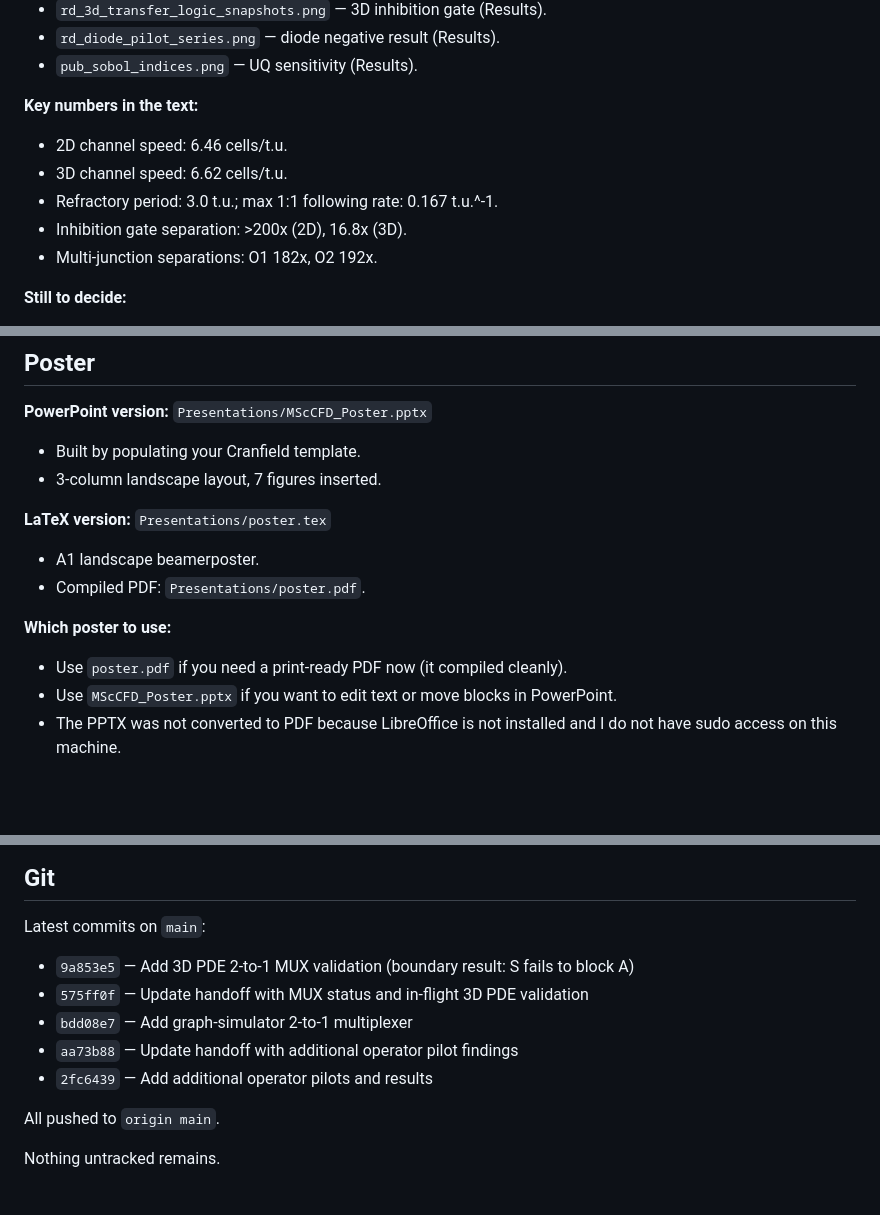
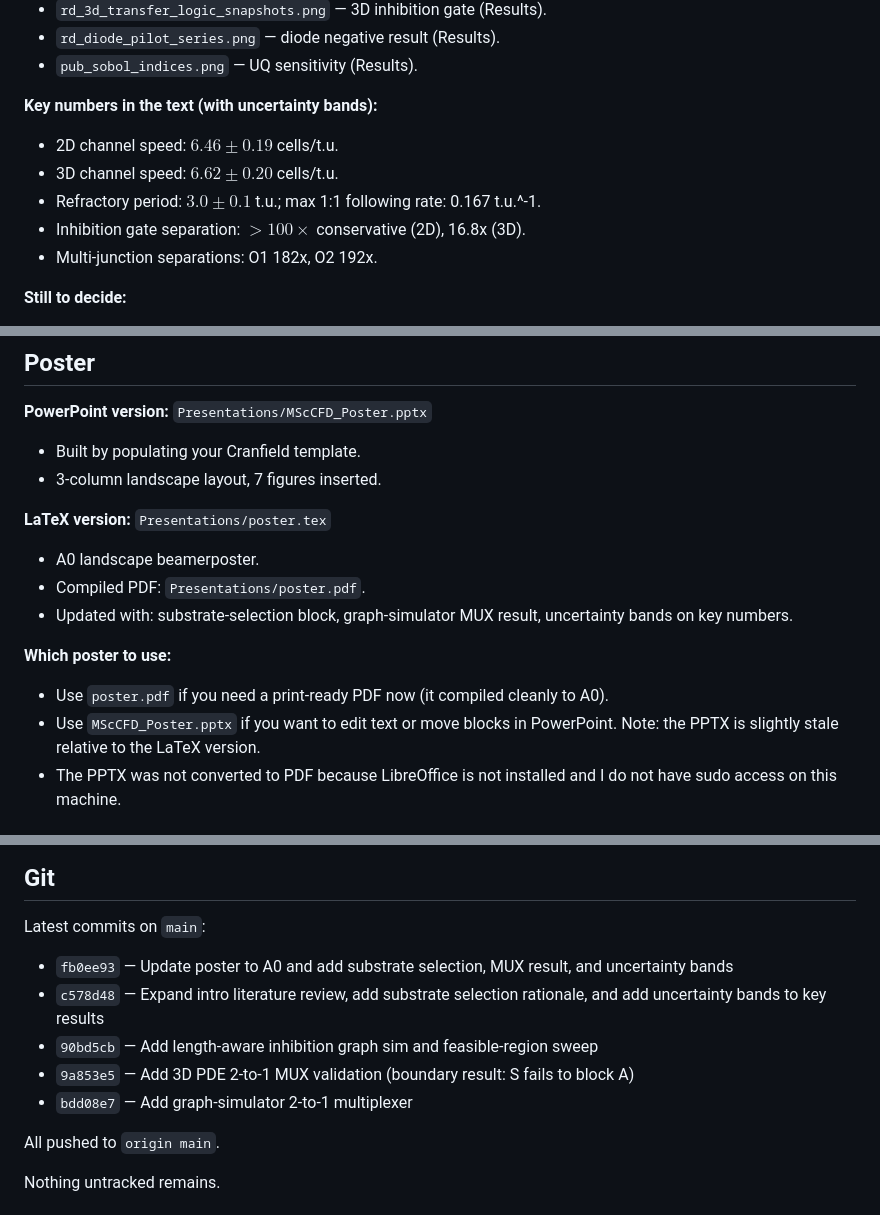
Before and after one commit to Blueshadow0107/Cranfield-IRP_2025-26, a Markdown page: Report/edits/final_deliverables_handoff_2026-08-20.md, 3 parts joined by grey strips. Rendered like a GitHub page; blank space fills up the shorter version.

Commit message:
Update handoff with thesis and poster final state

```diff
--- a/Report/edits/final_deliverables_handoff_2026-08-20.md
+++ b/Report/edits/final_deliverables_handoff_2026-08-20.md
@@ -27,11 +30,11 @@ Both the thesis and the poster are built, compiled, and pushed. What follows is
 - `rd_diode_pilot_series.png` — diode negative result (Results).
 - `pub_sobol_indices.png` — UQ sensitivity (Results).
 
-**Key numbers in the text:**
-- 2D channel speed: 6.46 cells/t.u.
-- 3D channel speed: 6.62 cells/t.u.
-- Refractory period: 3.0 t.u.; max 1:1 following rate: 0.167 t.u.^-1.
-- Inhibition gate separation: >200x (2D), 16.8x (3D).
+**Key numbers in the text (with uncertainty bands):**
+- 2D channel speed: $6.46 \pm 0.19$ cells/t.u.
+- 3D channel speed: $6.62 \pm 0.20$ cells/t.u.
+- Refractory period: $3.0 \pm 0.1$ t.u.; max 1:1 following rate: 0.167 t.u.^-1.
+- Inhibition gate separation: $>100\times$ conservative (2D), 16.8x (3D).
 - Multi-junction separations: O1 182x, O2 192x.
 
 **Still to decide:**
@@ -45,12 +48,13 @@ Both the thesis and the poster are built, compiled, and pushed. What follows is
 - 3-column landscape layout, 7 figures inserted.
 
 **LaTeX version:** `Presentations/poster.tex`
-- A1 landscape beamerposter.
+- A0 landscape beamerposter.
 - Compiled PDF: `Presentations/poster.pdf`.
+- Updated with: substrate-selection block, graph-simulator MUX result, uncertainty bands on key numbers.
 
 **Which poster to use:**
-- Use `poster.pdf` if you need a print-ready PDF now (it compiled cleanly).
-- Use `MScCFD_Poster.pptx` if you want to edit text or move blocks in PowerPoint.
+- Use `poster.pdf` if you need a print-ready PDF now (it compiled cleanly to A0).
+- Use `MScCFD_Poster.pptx` if you want to edit text or move blocks in PowerPoint. Note: the PPTX is slightly stale relative to the LaTeX version.
 - The PPTX was not converted to PDF because LibreOffice is not installed and I do not have sudo access on this machine.
 
 ## 2-to-1 multiplexer (2026-08-20)
@@ -90,11 +94,11 @@ These pilots are in `Analysis/rd_operator_*.py` with JSON/PNG outputs in `Analys
 ## Git
 
 Latest commits on `main`:
+- `fb0ee93` — Update poster to A0 and add substrate selection, MUX result, and uncertainty bands
+- `c578d48` — Expand intro literature review, add substrate selection rationale, and add uncertainty bands to key results
+- `90bd5cb` — Add length-aware inhibition graph sim and feasible-region sweep
 - `9a853e5` — Add 3D PDE 2-to-1 MUX validation (boundary result: S fails to block A)
-- `575ff0f` — Update handoff with MUX status and in-flight 3D PDE validation
 - `bdd08e7` — Add graph-simulator 2-to-1 multiplexer
-- `aa73b88` — Update handoff with additional operator pilot findings
-- `2fc6439` — Add additional operator pilots and results
 
 All pushed to `origin main`.
 
```
Also changed, not shown: other parts of Report/edits/final_deliverables_handoff_2026-08-20.md (+4 -1 lines).
